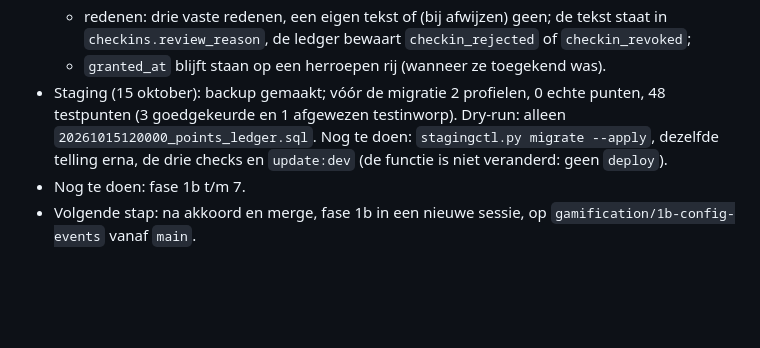
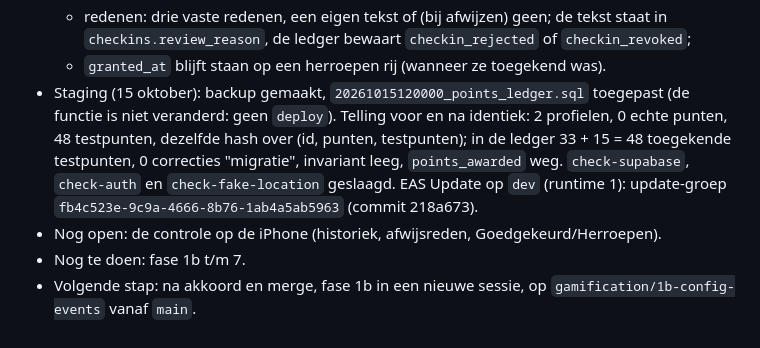
Before and after one commit to binquest/zwerfvuil-app, a Markdown page: docs/GAMIFICATION.md, the part around the change. Rendered like a GitHub page; blank space fills up the shorter version.

Commit message:
Record the phase 1a staging rollout in the handover
Co-Authored-By: Claude Opus 5.5 <noreply@anthropic.com>

```diff
--- a/docs/GAMIFICATION.md
+++ b/docs/GAMIFICATION.md
@@ -894,10 +894,13 @@ Stand op 15 oktober 2026: fase 1a is gebouwd op `gamification/1a-ledger` en wach
   - redenen: drie vaste redenen, een eigen tekst of (bij afwijzen) geen; de tekst staat in
     `checkins.review_reason`, de ledger bewaart `checkin_rejected` of `checkin_revoked`;
   - `granted_at` blijft staan op een herroepen rij (wanneer ze toegekend was).
-- Staging (15 oktober): backup gemaakt; vóór de migratie 2 profielen, 0 echte punten, 48 testpunten
-  (3 goedgekeurde en 1 afgewezen testinworp). Dry-run: alleen `20261015120000_points_ledger.sql`.
-  Nog te doen: `stagingctl.py migrate --apply`, dezelfde telling erna, de drie checks en
-  `update:dev` (de functie is niet veranderd: geen `deploy`).
+- Staging (15 oktober): backup gemaakt, `20261015120000_points_ledger.sql` toegepast (de functie is
+  niet veranderd: geen `deploy`). Telling voor en na identiek: 2 profielen, 0 echte punten,
+  48 testpunten, dezelfde hash over (id, punten, testpunten); in de ledger 33 + 15 = 48 toegekende
+  testpunten, 0 correcties "migratie", invariant leeg, `points_awarded` weg. `check-supabase`,
+  `check-auth` en `check-fake-location` geslaagd. EAS Update op `dev` (runtime 1): update-groep
+  `fb4c523e-9c9a-4666-8b76-1ab4a5ab5963` (commit 218a673).
+- Nog open: de controle op de iPhone (historiek, afwijsreden, Goedgekeurd/Herroepen).
 - Nog te doen: fase 1b t/m 7.
 - Volgende stap: na akkoord en merge, fase 1b in een nieuwe sessie, op
   `gamification/1b-config-events` vanaf `main`.
```
